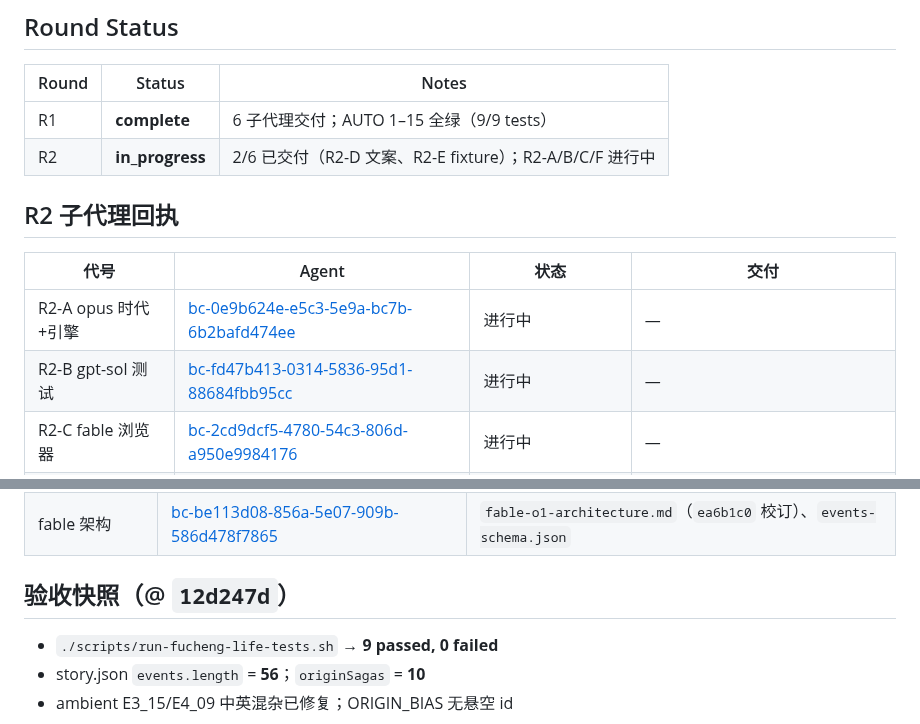
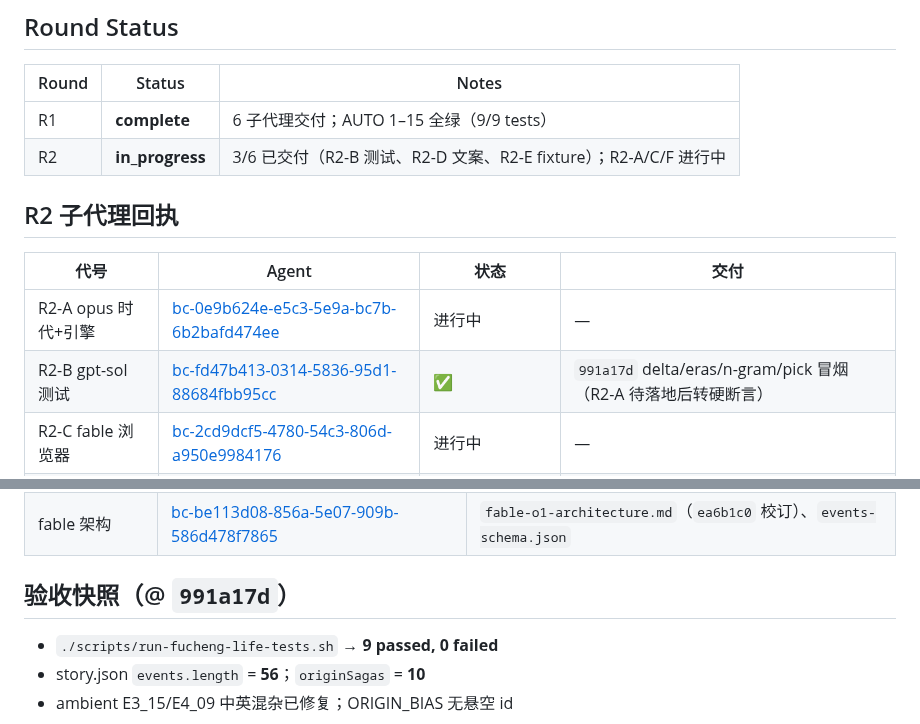
Before and after one commit to 9997433-bit/HL2, a Markdown page: .agent_workspace/fucheng-o1-origin-sagas/PROGRESS.md, 2 parts joined by grey strips. GitHub-like rendering.

Commit message:
docs(agent): R2 进度登记 R2-B 测试补全完成
Co-authored-by: 9997433-bit <9997433-bit@users.noreply.github.com>

```diff
--- a/.agent_workspace/fucheng-o1-origin-sagas/PROGRESS.md
+++ b/.agent_workspace/fucheng-o1-origin-sagas/PROGRESS.md
@@ -22,13 +22,13 @@ wealthy-merchant, humble-scholar, blended-family, orphan, transnational
 | Round | Status | Notes |
 |-------|--------|-------|
 | R1 | **complete** | 6 子代理交付；AUTO 1–15 全绿（9/9 tests） |
-| R2 | **in_progress** | 2/6 已交付（R2-D 文案、R2-E fixture）；R2-A/B/C/F 进行中 |
+| R2 | **in_progress** | 3/6 已交付（R2-B 测试、R2-D 文案、R2-E fixture）；R2-A/C/F 进行中 |
 
 ## R2 子代理回执
 | 代号 | Agent | 状态 | 交付 |
 |------|-------|------|------|
 | R2-A opus 时代+引擎 | [bc-0e9b624e-e5c3-5e9a-bc7b-6b2bafd474ee](bc-0e9b624e-e5c3-5e9a-bc7b-6b2bafd474ee) | 进行中 | — |
-| R2-B gpt-sol 测试 | [bc-fd47b413-0314-5836-95d1-88684fbb95cc](bc-fd47b413-0314-5836-95d1-88684fbb95cc) | 进行中 | — |
+| R2-B gpt-sol 测试 | [bc-fd47b413-0314-5836-95d1-88684fbb95cc](bc-fd47b413-0314-5836-95d1-88684fbb95cc) | ✅ | `991a17d` delta/eras/n-gram/pick 冒烟（R2-A 待落地后转硬断言） |
 | R2-C fable 浏览器 | [bc-2cd9dcf5-4780-54c3-806d-a950e9984176](bc-2cd9dcf5-4780-54c3-806d-a950e9984176) | 进行中 | — |
 | R2-D opus-fast 润色 | [bc-54ad1477-9400-546c-ac35-690daa8bf6c1](bc-54ad1477-9400-546c-ac35-690daa8bf6c1) | ✅ | `12d247d` 10 O1 + 2 出身链 + ambient 修复 |
 | R2-E gpt-sol fixture | [bc-108dab2c-ecf2-5671-bb6f-54a2698a112a](bc-108dab2c-ecf2-5671-bb6f-54a2698a112a) | ✅ | `26b5ae1` life-sim origin id 修复 |
@@ -45,7 +45,7 @@ wealthy-merchant, humble-scholar, blended-family, orphan, transnational
 | gpt-sol Saga 探针 | [bc-62fdad0f-fdc9-5bf6-a815-d48b491f3a1e](bc-62fdad0f-fdc9-5bf6-a815-d48b491f3a1e) | `origin-sagas.test.js`、`origin-saga-sim.test.js` |
 | fable 架构 | [bc-be113d08-856a-5e07-909b-586d478f7865](bc-be113d08-856a-5e07-909b-586d478f7865) | `fable-o1-architecture.md`（`ea6b1c0` 校订）、`events-schema.json` |
 
-## 验收快照（@ `12d247d`）
+## 验收快照（@ `991a17d`）
 - `./scripts/run-fucheng-life-tests.sh` → **9 passed, 0 failed**
 - story.json `events.length` = **56**；`originSagas` = **10**
 - ambient E3_15/E4_09 中英混杂已修复；ORIGIN_BIAS 无悬空 id
```
